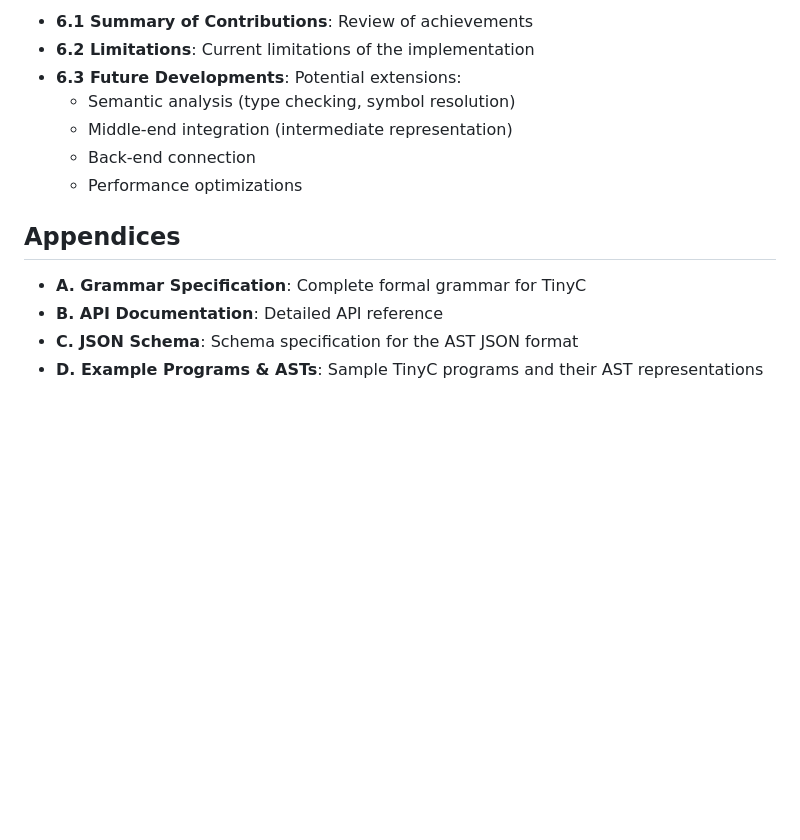
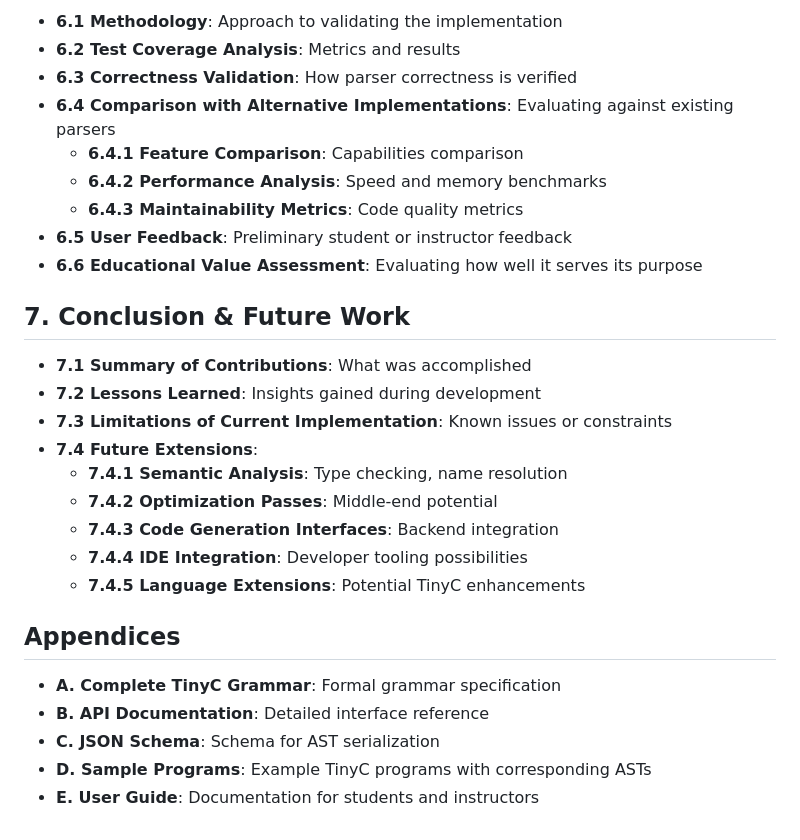
Before and after one commit to michael-anisimov/TinyC-Compiler-Frontend, a Markdown page: paper/structure.md, the part around one of its changes. Drawn GitHub-style; blank space fills up the shorter version.

```diff
--- a/paper/structure.md
+++ b/paper/structure.md
@@ -49,15 +70,30 @@
 
-- **6.1 Summary of Contributions**: Review of achievements
-- **6.2 Limitations**: Current limitations of the implementation
-- **6.3 Future Developments**: Potential extensions:
-    - Semantic analysis (type checking, symbol resolution)
-    - Middle-end integration (intermediate representation)
-    - Back-end connection
-    - Performance optimizations
+- **6.1 Methodology**: Approach to validating the implementation
+- **6.2 Test Coverage Analysis**: Metrics and results
+- **6.3 Correctness Validation**: How parser correctness is verified
+- **6.4 Comparison with Alternative Implementations**: Evaluating against existing parsers
+    - **6.4.1 Feature Comparison**: Capabilities comparison
+    - **6.4.2 Performance Analysis**: Speed and memory benchmarks
+    - **6.4.3 Maintainability Metrics**: Code quality metrics
+- **6.5 User Feedback**: Preliminary student or instructor feedback
+- **6.6 Educational Value Assessment**: Evaluating how well it serves its purpose
+
+## 7. Conclusion & Future Work
+
+- **7.1 Summary of Contributions**: What was accomplished
+- **7.2 Lessons Learned**: Insights gained during development
+- **7.3 Limitations of Current Implementation**: Known issues or constraints
+- **7.4 Future Extensions**:
+    - **7.4.1 Semantic Analysis**: Type checking, name resolution
+    - **7.4.2 Optimization Passes**: Middle-end potential
+    - **7.4.3 Code Generation Interfaces**: Backend integration
+    - **7.4.4 IDE Integration**: Developer tooling possibilities
+    - **7.4.5 Language Extensions**: Potential TinyC enhancements
 
 ## Appendices
 
-- **A. Grammar Specification**: Complete formal grammar for TinyC
-- **B. API Documentation**: Detailed API reference
-- **C. JSON Schema**: Schema specification for the AST JSON format
-- **D. Example Programs & ASTs**: Sample TinyC programs and their AST representations
+- **A. Complete TinyC Grammar**: Formal grammar specification
+- **B. API Documentation**: Detailed interface reference
+- **C. JSON Schema**: Schema for AST serialization
+- **D. Sample Programs**: Example TinyC programs with corresponding ASTs
+- **E. User Guide**: Documentation for students and instructors
```
Also changed, not shown: other parts of paper/structure.md (+54 -33 lines).
